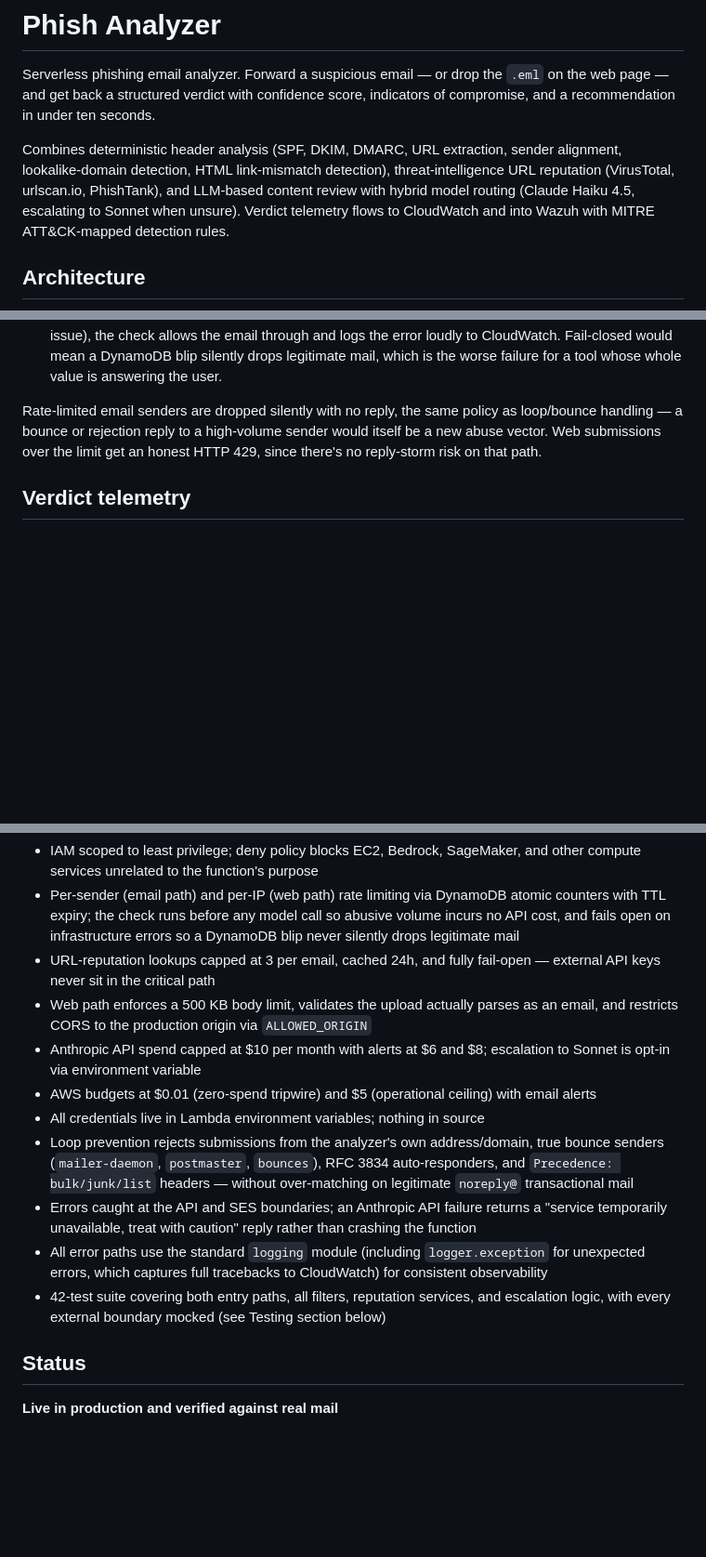
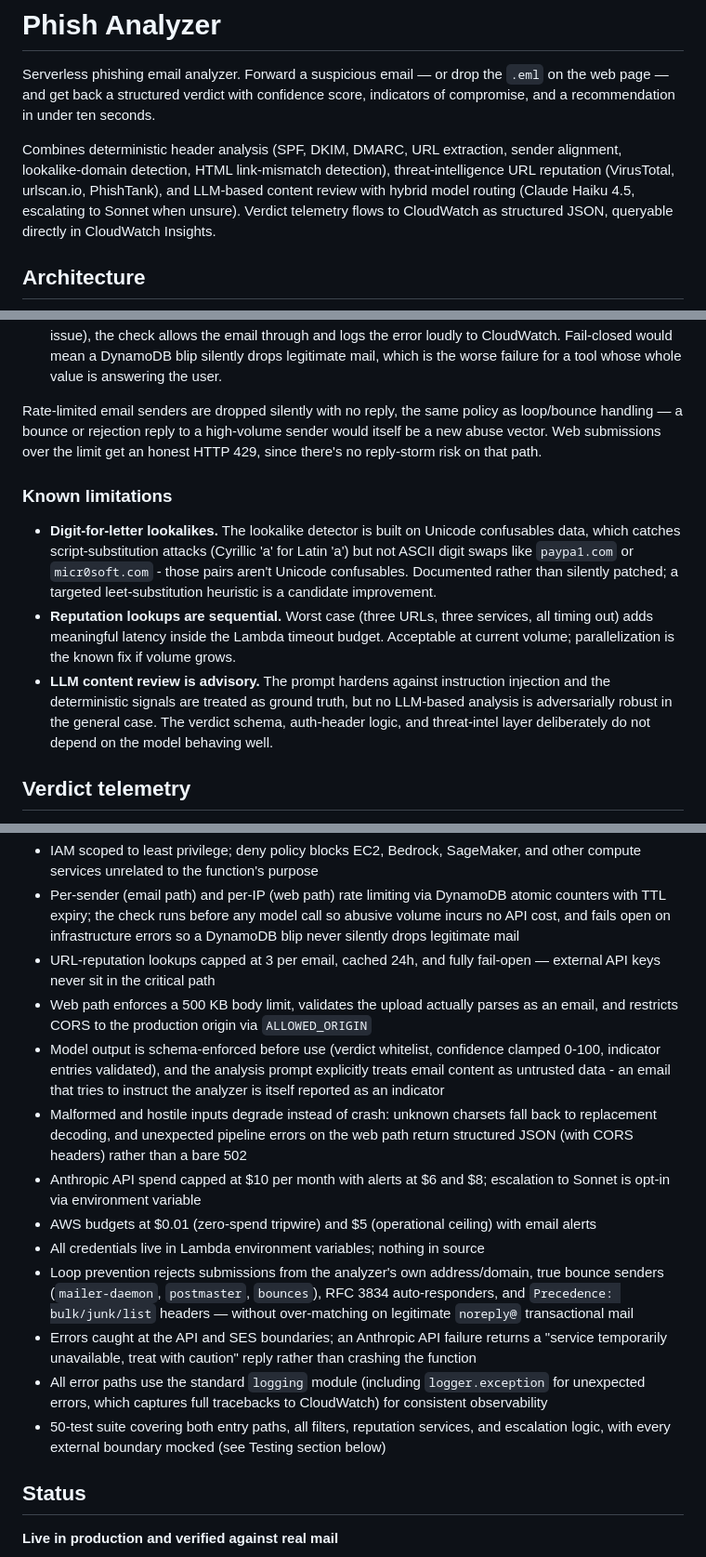
Before and after one commit to fredpord3/phish-analyzer, a Markdown page: README.md, 3 parts joined by grey strips. Shown at 93% size. GitHub-like rendering; blank space fills up the shorter version.

```diff
--- a/README.md
+++ b/README.md
@@ -2,7 +2,7 @@
 
 Serverless phishing email analyzer. Forward a suspicious email — or drop the `.eml` on the web page — and get back a structured verdict with confidence score, indicators of compromise, and a recommendation in under ten seconds.
 
-Combines deterministic header analysis (SPF, DKIM, DMARC, URL extraction, sender alignment, lookalike-domain detection, HTML link-mismatch detection), threat-intelligence URL reputation (VirusTotal, urlscan.io, PhishTank), and LLM-based content review with hybrid model routing (Claude Haiku 4.5, escalating to Sonnet when unsure). Verdict telemetry flows to CloudWatch and into Wazuh with MITRE ATT&CK-mapped detection rules.
+Combines deterministic header analysis (SPF, DKIM, DMARC, URL extraction, sender alignment, lookalike-domain detection, HTML link-mismatch detection), threat-intelligence URL reputation (VirusTotal, urlscan.io, PhishTank), and LLM-based content review with hybrid model routing (Claude Haiku 4.5, escalating to Sonnet when unsure). Verdict telemetry flows to CloudWatch as structured JSON, queryable directly in CloudWatch Insights.
 
 ## Architecture
 
@@ -122,6 +116,12 @@ The rate limiter uses a single atomic `UpdateItem` with an `ADD` expression, key
 - **Fail-open on infrastructure errors.** If the DynamoDB call itself throws (throttling, transient AWS issue), the check allows the email through and logs the error loudly to CloudWatch. Fail-closed would mean a DynamoDB blip silently drops legitimate mail, which is the worse failure for a tool whose whole value is answering the user.
 
 Rate-limited email senders are dropped silently with no reply, the same policy as loop/bounce handling — a bounce or rejection reply to a high-volume sender would itself be a new abuse vector. Web submissions over the limit get an honest HTTP 429, since there's no reply-storm risk on that path.
+
+### Known limitations
+
+- **Digit-for-letter lookalikes.** The lookalike detector is built on Unicode confusables data, which catches script-substitution attacks (Cyrillic 'а' for Latin 'a') but not ASCII digit swaps like `paypa1.com` or `micr0soft.com` - those pairs aren't Unicode confusables. Documented rather than silently patched; a targeted leet-substitution heuristic is a candidate improvement.
+- **Reputation lookups are sequential.** Worst case (three URLs, three services, all timing out) adds meaningful latency inside the Lambda timeout budget. Acceptable at current volume; parallelization is the known fix if volume grows.
+- **LLM content review is advisory.** The prompt hardens against instruction injection and the deterministic signals are treated as ground truth, but no LLM-based analysis is adversarially robust in the general case. The verdict schema, auth-header logic, and threat-intel layer deliberately do not depend on the model behaving well.
 
 ## Verdict telemetry
 
@@ -212,13 +213,15 @@ The suite catches regressions before a change ever reaches Lambda — every fix
 - Per-sender (email path) and per-IP (web path) rate limiting via DynamoDB atomic counters with TTL expiry; the check runs before any model call so abusive volume incurs no API cost, and fails open on infrastructure errors so a DynamoDB blip never silently drops legitimate mail
 - URL-reputation lookups capped at 3 per email, cached 24h, and fully fail-open — external API keys never sit in the critical path
 - Web path enforces a 500 KB body limit, validates the upload actually parses as an email, and restricts CORS to the production origin via `ALLOWED_ORIGIN`
+- Model output is schema-enforced before use (verdict whitelist, confidence clamped 0-100, indicator entries validated), and the analysis prompt explicitly treats email content as untrusted data - an email that tries to instruct the analyzer is itself reported as an indicator
+- Malformed and hostile inputs degrade instead of crash: unknown charsets fall back to replacement decoding, and unexpected pipeline errors on the web path return structured JSON (with CORS headers) rather than a bare 502
 - Anthropic API spend capped at $10 per month with alerts at $6 and $8; escalation to Sonnet is opt-in via environment variable
 - AWS budgets at $0.01 (zero-spend tripwire) and $5 (operational ceiling) with email alerts
 - All credentials live in Lambda environment variables; nothing in source
 - Loop prevention rejects submissions from the analyzer's own address/domain, true bounce senders (`mailer-daemon`, `postmaster`, `bounces`), RFC 3834 auto-responders, and `Precedence: bulk/junk/list` headers — without over-matching on legitimate `noreply@` transactional mail
 - Errors caught at the API and SES boundaries; an Anthropic API failure returns a "service temporarily unavailable, treat with caution" reply rather than crashing the function
 - All error paths use the standard `logging` module (including `logger.exception` for unexpected errors, which captures full tracebacks to CloudWatch) for consistent observability
-- 42-test suite covering both entry paths, all filters, reputation services, and escalation logic, with every external boundary mocked (see Testing section below)
+- 50-test suite covering both entry paths, all filters, reputation services, and escalation logic, with every external boundary mocked (see Testing section below)
 
 ## Status
 
```
Also changed, not shown: other parts of README.md (+13 -20 lines).
